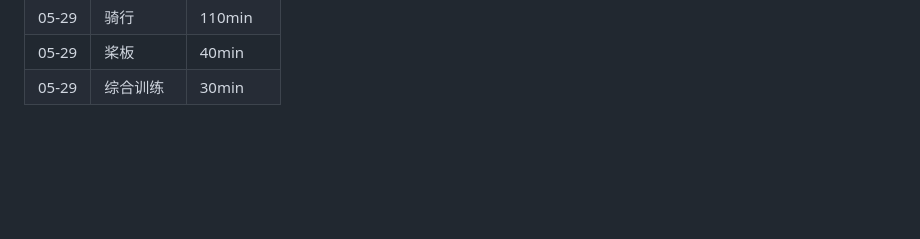
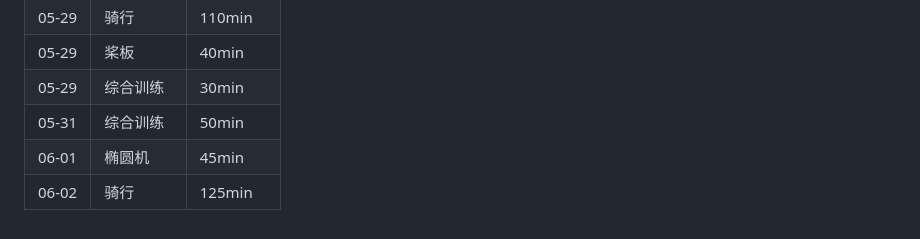
Before and after one commit to chenminhua/vita, a Markdown page: 2026.md, the part around the change. Rendered like a GitHub page; blank space fills up the shorter version.

Commit message:
log workout: 2026-05-31 to 2026-06-02

```diff
--- a/2026.md
+++ b/2026.md
@@ -110,3 +110,6 @@
 | 05-29 | 骑行 | 110min |
 | 05-29 | 桨板 | 40min |
 | 05-29 | 综合训练 | 30min |
+| 05-31 | 综合训练 | 50min |
+| 06-01 | 椭圆机 | 45min |
+| 06-02 | 骑行 | 125min |
```
